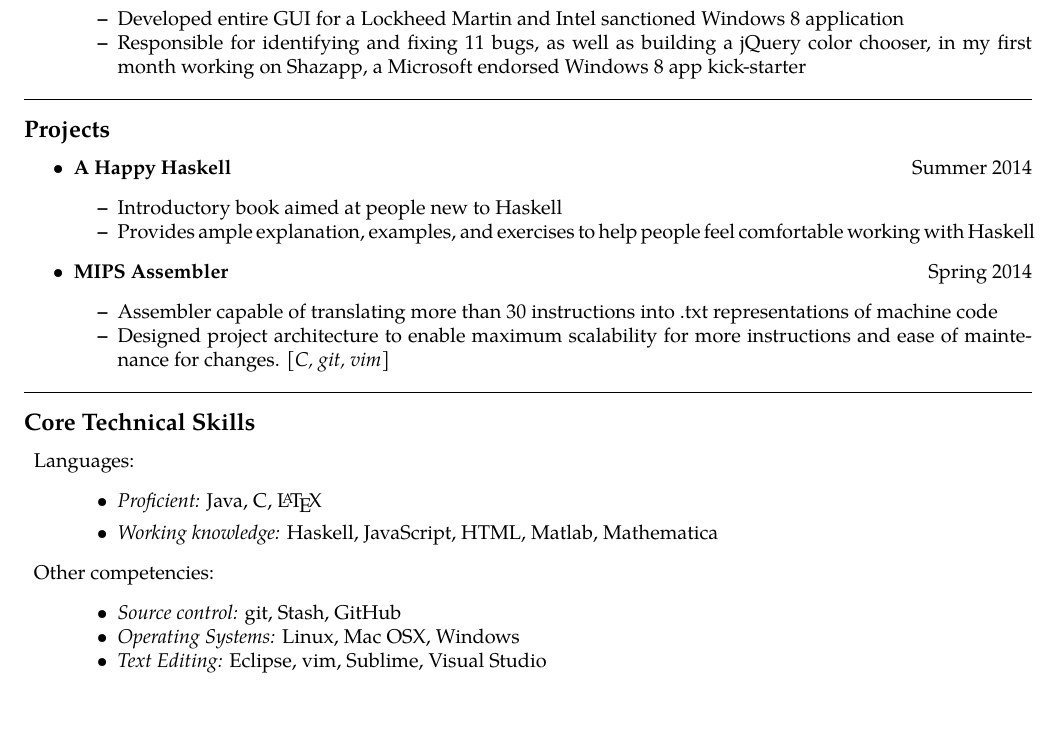
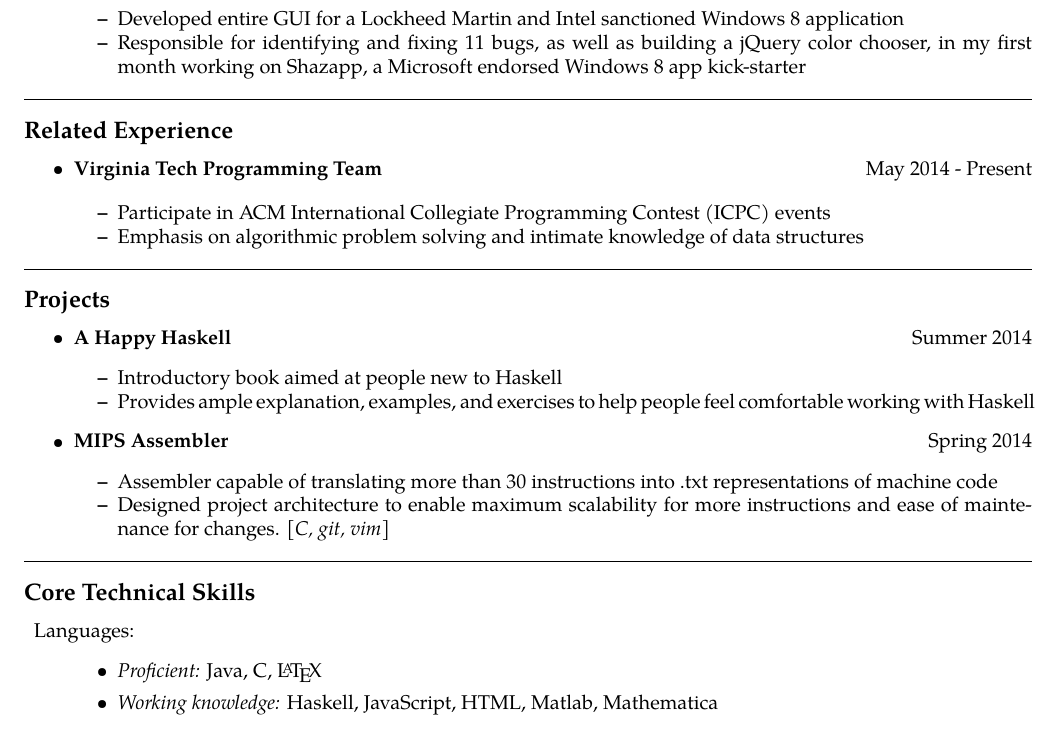
Before and after one commit to jplahn/Resume, a LaTeX CV (plahn-resume.tex): part of the page, cut so that both start at the same text. Compiled offline with pdfLaTeX.

Commit message:
Updated again. Removed extra technical skills and added related experience

```diff
--- a/plahn-resume.tex
+++ b/plahn-resume.tex
@@ -116,6 +116,21 @@
 
 \hrule
 \vspace{-0.4em}
+\subsection*{Related Experience}
+
+\begin{itemize}
+	\item
+	\headerrow {\textbf{Virginia Tech Programming Team}}{May 2014 - Present}
+
+	\begin{itemize*}
+		\item Participate in ACM International Collegiate Programming Contest (ICPC) events
+		\item Emphasis on algorithmic problem solving and intimate knowledge of data structures
+	\end{itemize*}
+\end{itemize}
+
+
+\hrule
+\vspace{-0.4em}
 \subsection*{Projects}
 
 \begin{itemize}
@@ -151,14 +166,6 @@
 		\item \textit{Working knowledge:} Haskell, JavaScript, HTML, Matlab, Mathematica
 	\end{itemize}
 
-	\item
-	\headerrow{Other competencies:}{}
-	\begin{itemize*}
-		\item \textit{Source control:} git, Stash, GitHub
-		\item \textit{Operating Systems:} Linux, Mac OSX, Windows
-		\item \textit{Text Editing:} Eclipse, vim, Sublime, Visual Studio
-	\end{itemize*}
-
 \end{description}
 
 \end{document}
```
Also changed, not shown: plahn-resume.pdf, 2 other files.
